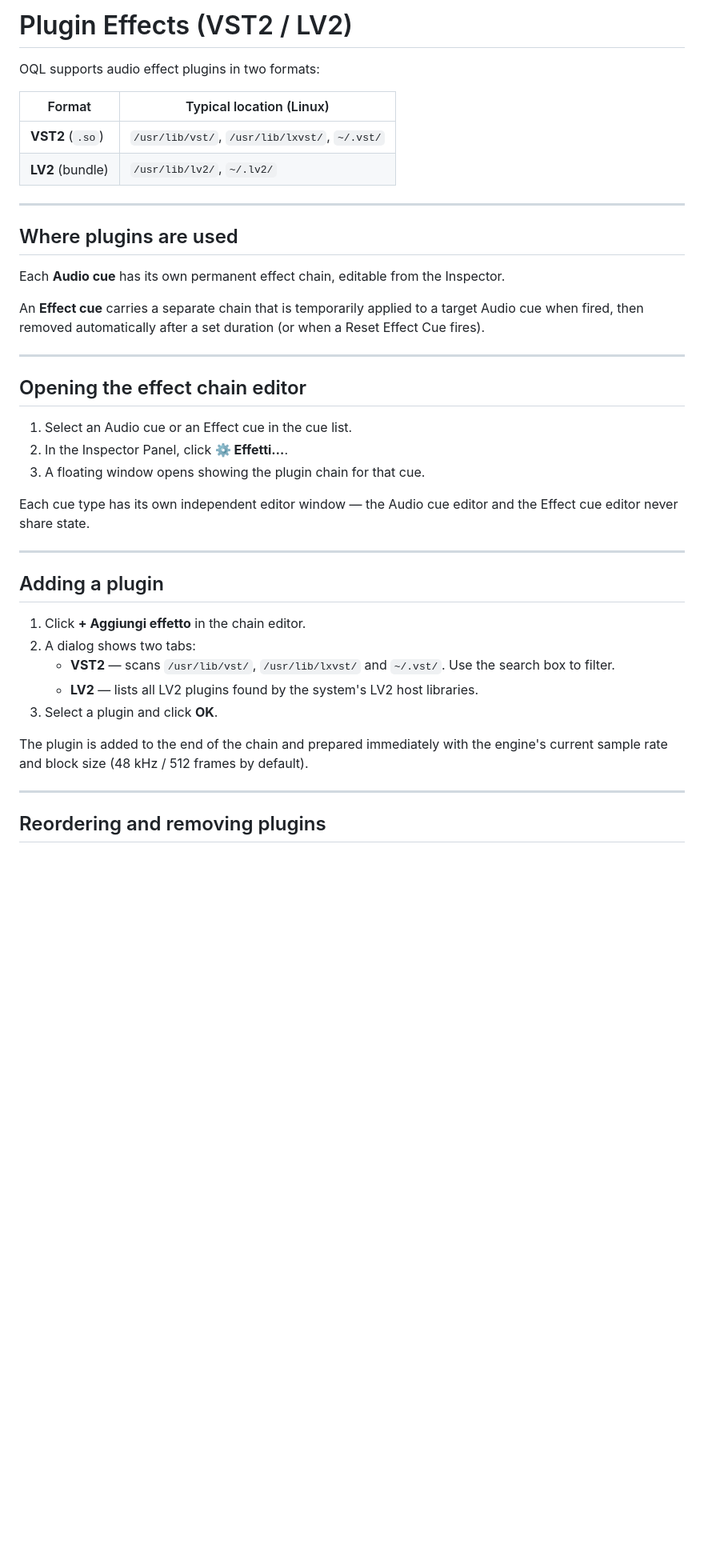
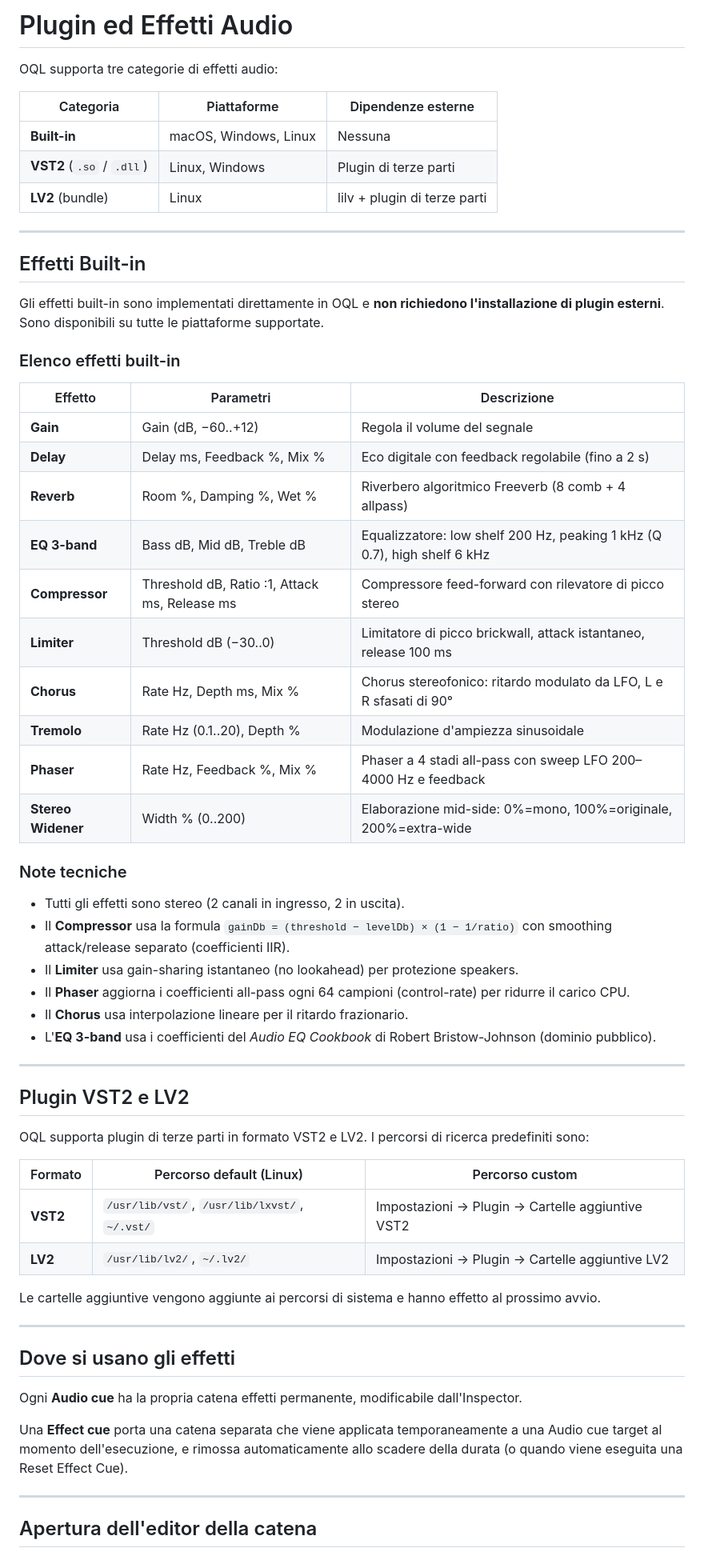
Before and after one commit to teonactl/oql, a Markdown page: wiki/Plugin-Effects.md, the part around one of its changes. Shown at 80% size. Drawn GitHub-style; blank space fills up the shorter version.

```diff
--- a/wiki/Plugin-Effects.md
+++ b/wiki/Plugin-Effects.md
@@ -1,43 +1,65 @@
-# Plugin Effects (VST2 / LV2)
+# Plugin ed Effetti Audio
 
-OQL supports audio effect plugins in two formats:
+OQL supporta tre categorie di effetti audio:
 
-| Format | Typical location (Linux) |
-|---|---|
-| **VST2** (`.so`) | `/usr/lib/vst/`, `/usr/lib/lxvst/`, `~/.vst/` |
-| **LV2** (bundle) | `/usr/lib/lv2/`, `~/.lv2/` |
+| Categoria | Piattaforme | Dipendenze esterne |
+|---|---|---|
+| **Built-in** | macOS, Windows, Linux | Nessuna |
+| **VST2** (`.so` / `.dll`) | Linux, Windows | Plugin di terze parti |
+| **LV2** (bundle) | Linux | lilv + plugin di terze parti |
 
 ---
 
-## Where plugins are used
+## Effetti Built-in
 
-Each **Audio cue** has its own permanent effect chain, editable from the Inspector.
+Gli effetti built-in sono implementati direttamente in OQL e **non richiedono l'installazione di plugin esterni**. Sono disponibili su tutte le piattaforme supportate.
 
-An **Effect cue** carries a separate chain that is temporarily applied to a target Audio cue when fired, then removed automatically after a set duration (or when a Reset Effect Cue fires).
+### Elenco effetti built-in
+
+| Effetto | Parametri | Descrizione |
+|---|---|---|
+| **Gain** | Gain (dB, −60..+12) | Regola il volume del segnale |
+| **Delay** | Delay ms, Feedback %, Mix % | Eco digitale con feedback regolabile (fino a 2 s) |
+| **Reverb** | Room %, Damping %, Wet % | Riverbero algoritmico Freeverb (8 comb + 4 allpass) |
+| **EQ 3-band** | Bass dB, Mid dB, Treble dB | Equalizzatore: low shelf 200 Hz, peaking 1 kHz (Q 0.7), high shelf 6 kHz |
+| **Compressor** | Threshold dB, Ratio :1, Attack ms, Release ms | Compressore feed-forward con rilevatore di picco stereo |
+| **Limiter** | Threshold dB (−30..0) | Limitatore di picco brickwall, attack istantaneo, release 100 ms |
+| **Chorus** | Rate Hz, Depth ms, Mix % | Chorus stereofonico: ritardo modulato da LFO, L e R sfasati di 90° |
+| **Tremolo** | Rate Hz (0.1..20), Depth % | Modulazione d'ampiezza sinusoidale |
+| **Phaser** | Rate Hz, Feedback %, Mix % | Phaser a 4 stadi all-pass con sweep LFO 200–4000 Hz e feedback |
+| **Stereo Widener** | Width % (0..200) | Elaborazione mid-side: 0%=mono, 100%=originale, 200%=extra-wide |
+
+### Note tecniche
+
+- Tutti gli effetti sono stereo (2 canali in ingresso, 2 in uscita).
+- Il **Compressor** usa la formula `gainDb = (threshold − levelDb) × (1 − 1/ratio)` con smoothing attack/release separato (coefficienti IIR).
+- Il **Limiter** usa gain-sharing istantaneo (no lookahead) per protezione speakers.
+- Il **Phaser** aggiorna i coefficienti all-pass ogni 64 campioni (control-rate) per ridurre il carico CPU.
+- Il **Chorus** usa interpolazione lineare per il ritardo frazionario.
+- L'**EQ 3-band** usa i coefficienti del *Audio EQ Cookbook* di Robert Bristow-Johnson (dominio pubblico).
 
 ---
 
-## Opening the effect chain editor
+## Plugin VST2 e LV2
 
-1. Select an Audio cue or an Effect cue in the cue list.
-2. In the Inspector Panel, click **⚙ Effetti…**.
-3. A floating window opens showing the plugin chain for that cue.
+OQL supporta plugin di terze parti in formato VST2 e LV2. I percorsi di ricerca predefiniti sono:
 
-Each cue type has its own independent editor window — the Audio cue editor and the Effect cue editor never share state.
+| Formato | Percorso default (Linux) | Percorso custom |
+|---|---|---|
+| **VST2** | `/usr/lib/vst/`, `/usr/lib/lxvst/`, `~/.vst/` | Impostazioni → Plugin → Cartelle aggiuntive VST2 |
+| **LV2** | `/usr/lib/lv2/`, `~/.lv2/` | Impostazioni → Plugin → Cartelle aggiuntive LV2 |
+
+Le cartelle aggiuntive vengono aggiunte ai percorsi di sistema e hanno effetto al prossimo avvio.
 
 ---
 
-## Adding a plugin
+## Dove si usano gli effetti
 
-1. Click **+ Aggiungi effetto** in the chain editor.
-2. A dialog shows two tabs:
-   - **VST2** — scans `/usr/lib/vst/`, `/usr/lib/lxvst/` and `~/.vst/`. Use the search box to filter.
-   - **LV2** — lists all LV2 plugins found by the system's LV2 host libraries.
-3. Select a plugin and click **OK**.
+Ogni **Audio cue** ha la propria catena effetti permanente, modificabile dall'Inspector.
 
-The plugin is added to the end of the chain and prepared immediately with the engine's current sample rate and block size (48 kHz / 512 frames by default).
+Una **Effect cue** porta una catena separata che viene applicata temporaneamente a una Audio cue target al momento dell'esecuzione, e rimossa automaticamente allo scadere della durata (o quando viene eseguita una Reset Effect Cue).
 
 ---
 
-## Reordering and removing plugins
+## Apertura dell'editor della catena
 
```
Also changed, not shown: other parts of wiki/Plugin-Effects.md (+55 -32 lines), README.md (+5 -1 lines).
